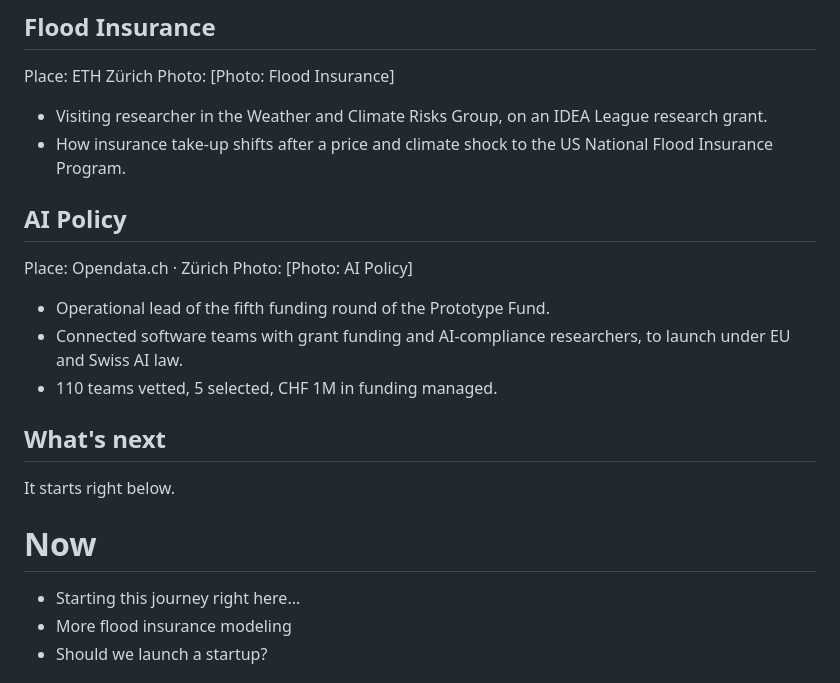
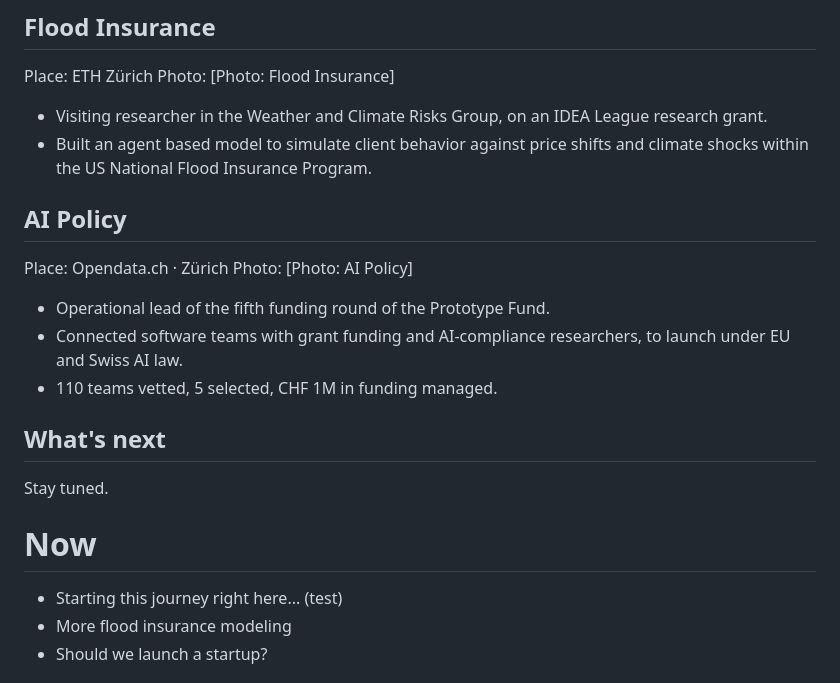
Before and after one commit to philipagain/philipagain.github.io, a Markdown page: content.md, the part around one of its changes. Rendered like a GitHub page.

```diff
--- a/content.md
+++ b/content.md
@@ -82,7 +82,7 @@ Place: ETH Zürich
 Photo: [Photo: Flood Insurance]
 
 - Visiting researcher in the Weather and Climate Risks Group, on an IDEA League research grant.
-- How insurance take-up shifts after a price and climate shock to the US National Flood Insurance Program.
+- Built an agent based model to simulate client behavior against price shifts and climate shocks within the US National Flood Insurance Program.
 
 ## AI Policy
 Place: Opendata.ch · Zürich
@@ -94,12 +94,12 @@ Photo: [Photo: AI Policy]
 
 ## What's next
 
-It starts right below.
+Stay tuned.
 
 
 # Now
 
-- Starting this journey right here...
+- Starting this journey right here... (test)
 - More flood insurance modeling
 - Should we launch a startup?
 
```
Also changed, not shown: other parts of content.md (+15 -17 lines).
